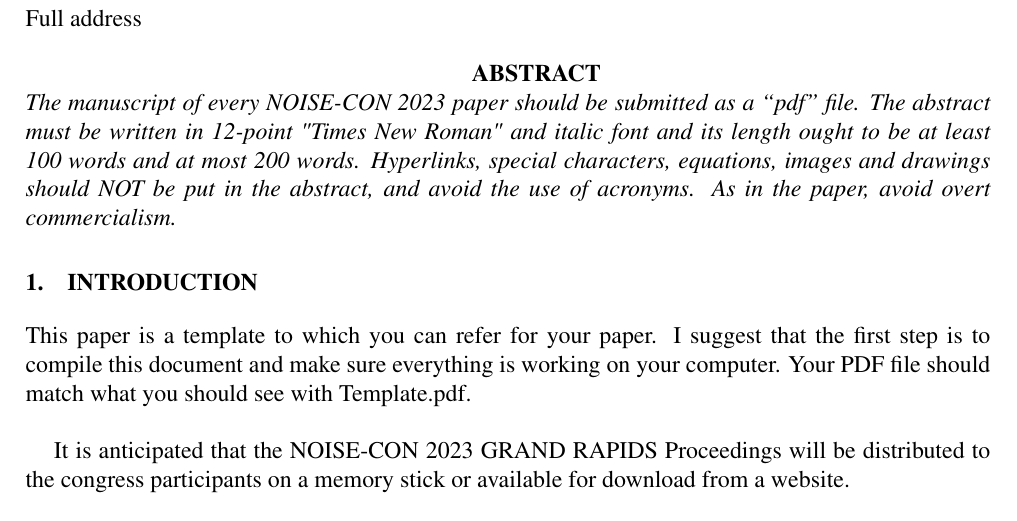
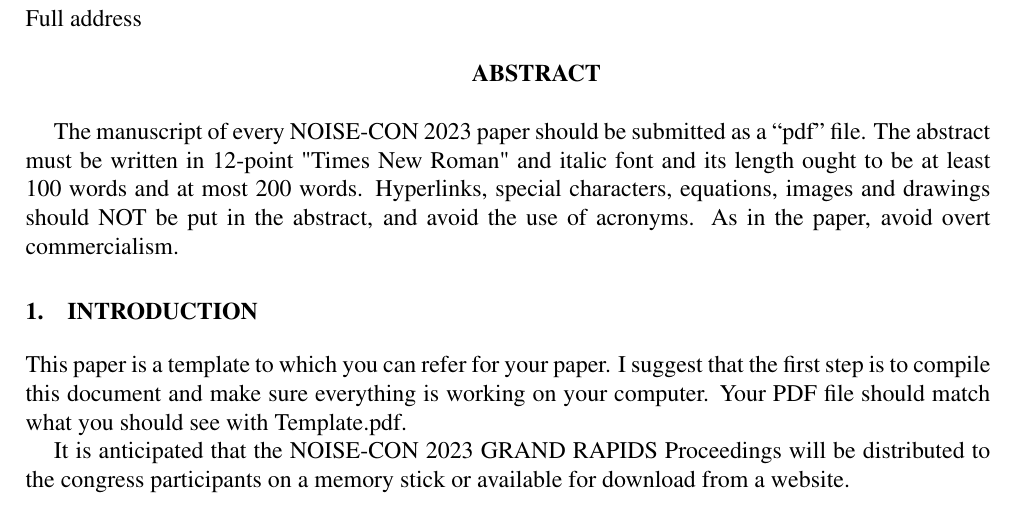
Before and after one commit to JiaxinZhong/NoiseCon2023_Corsi_Rosenthal, a LaTeX document (manuscript/NC2023_Paper_Template_Latex.tex): part of page 1 of 4, cut so that both start at the same text. Compiled offline with pdfLaTeX.

Commit message:
Updates from Overleaf

```diff
--- a/manuscript/NC2023_Paper_Template_Latex.tex
+++ b/manuscript/NC2023_Paper_Template_Latex.tex
@@ -101,11 +101,14 @@
 
 
 \textbf{\centerline{ABSTRACT}}\\
-\textit{The manuscript of every NOISE-CON 2023 paper should be submitted as a “pdf” file. The abstract must be written in 12-point "Times New Roman" and italic font and its length ought to be at least 100 words and at most 200 words. Hyperlinks, special characters, equations, images and drawings should NOT be put in the abstract, and avoid the use of acronyms.  As in the paper, avoid overt commercialism.
-}
+
+The manuscript of every NOISE-CON 2023 paper should be submitted as a “pdf” file. The abstract must be written in 12-point "Times New Roman" and italic font and its length ought to be at least 100 words and at most 200 words. Hyperlinks, special characters, equations, images and drawings should NOT be put in the abstract, and avoid the use of acronyms.  As in the paper, avoid overt commercialism.
+
+
 \section{INTRODUCTION}
+
 \noindent
-This paper is a template to which you can refer for your paper.  I suggest that the first step is to compile this document and make sure everything is working on your computer.  Your PDF file should match what you should see with Template.pdf. \\
+This paper is a template to which you can refer for your paper.  I suggest that the first step is to compile this document and make sure everything is working on your computer.  Your PDF file should match what you should see with Template.pdf.
 
 It is anticipated that the NOISE-CON 2023 GRAND RAPIDS Proceedings will be distributed to the congress participants on a memory stick or available for download from a website.
 
```
